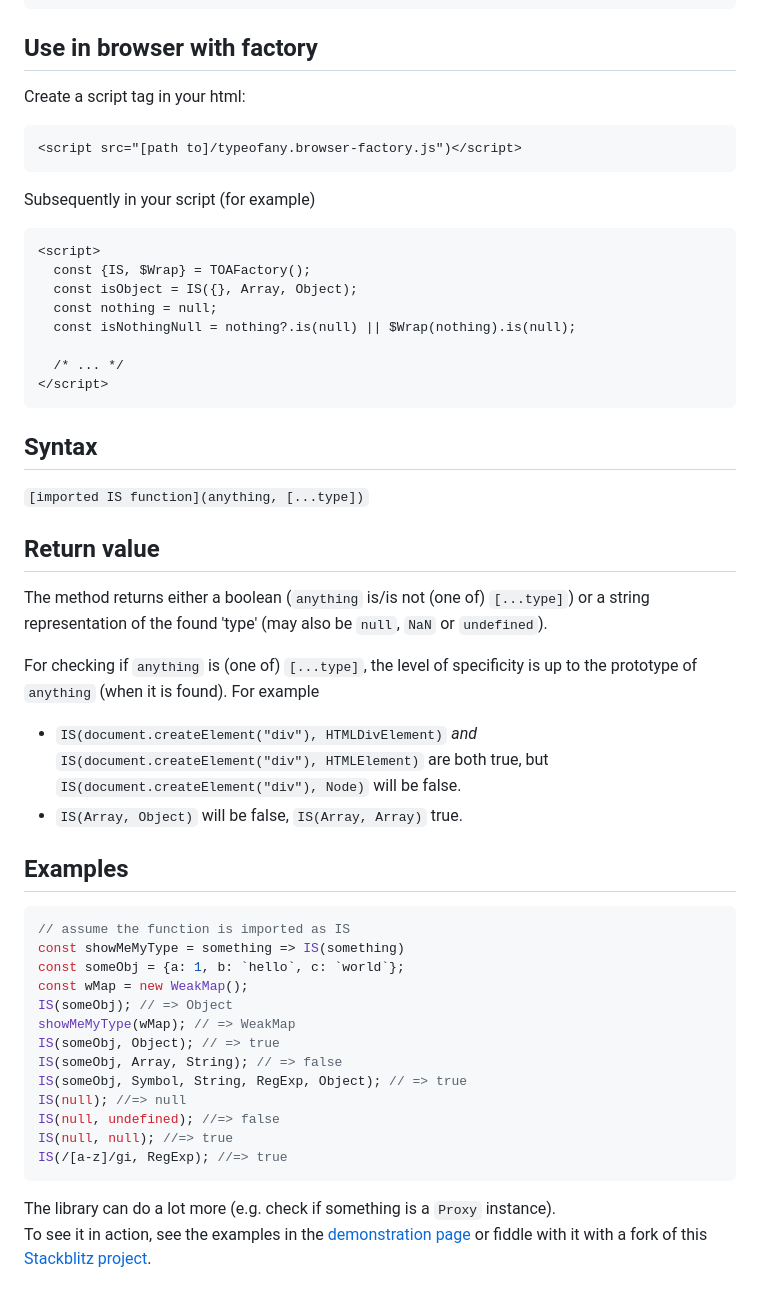
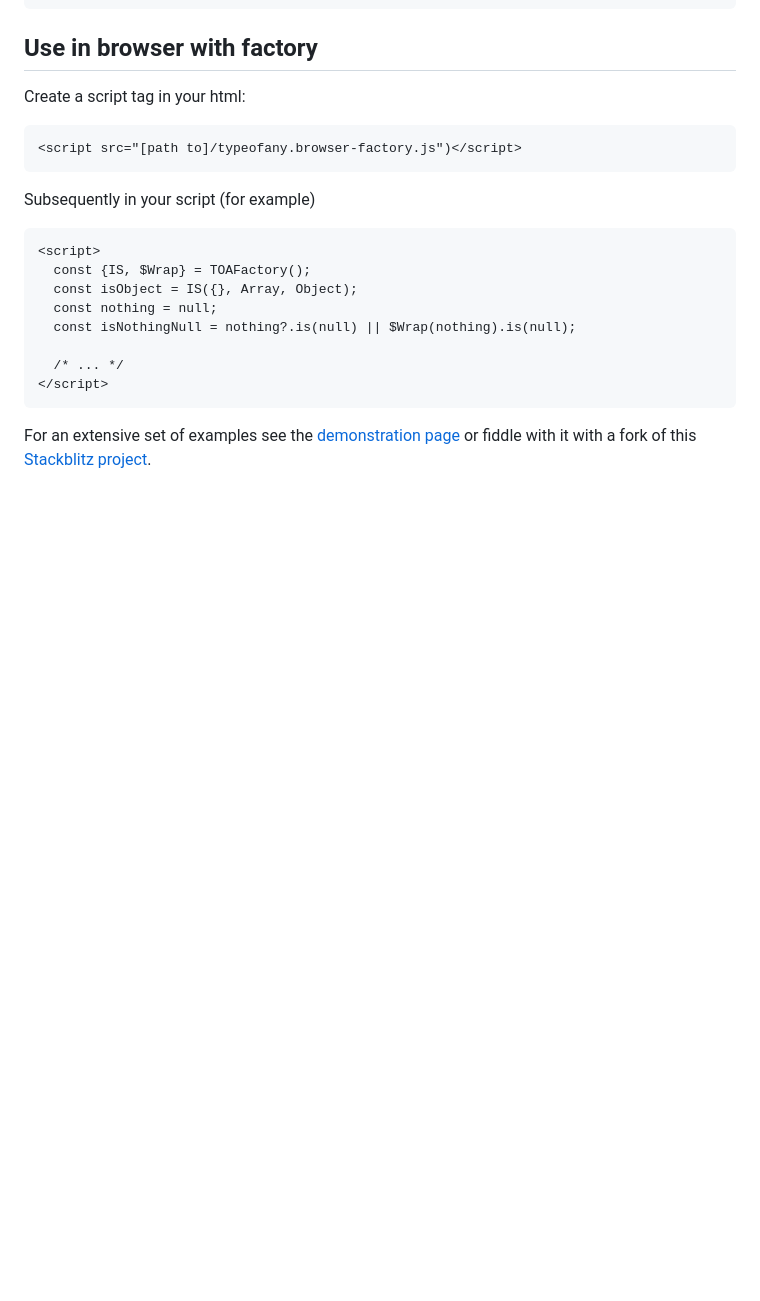
Before and after one commit to KooiInc/typeofAnything, a Markdown page: README.md, the part around the change printed below. GitHub-like rendering; blank space fills up the shorter version.

````diff
--- a/README.md
+++ b/README.md
@@ -59,43 +87,6 @@ Subsequently in your script (for example)
   /* ... */
 </script>
 ```
-
-## Syntax
-
-`[imported IS function](anything, [...type])`
-
-## Return value
-
-The method returns either a boolean (`anything` is/is not (one of) `[...type]`)
-or a string representation of the found 'type' (may also be `null`, `NaN` or `undefined`).
-
-For checking if `anything` is (one of) `[...type]`, the level of specificity is
-up to the prototype of `anything` (when it is found). For example
-
-- `IS(document.createElement("div"), HTMLDivElement)`
-*and* `IS(document.createElement("div"), HTMLElement)` are both true, but
-`IS(document.createElement("div"), Node)` will be false.
-- `IS(Array, Object)` will be false, `IS(Array, Array)` true.
-
-## Examples
-
-```javascript
-// assume the function is imported as IS
-const showMeMyType = something => IS(something)
-const someObj = {a: 1, b: `hello`, c: `world`};
-const wMap = new WeakMap();
-IS(someObj); // => Object
-showMeMyType(wMap); // => WeakMap
-IS(someObj, Object); // => true
-IS(someObj, Array, String); // => false
-IS(someObj, Symbol, String, RegExp, Object); // => true
-IS(null); //=> null
-IS(null, undefined); //=> false
-IS(null, null); //=> true
-IS(/[a-z]/gi, RegExp); //=> true
-```
-
-The library can do a lot more (e.g. check if something is a `Proxy` instance).
-To see it in action, see the examples in
+For an extensive set of examples see
 the [demonstration page](https://kooiinc.github.io/typeofAnything/Demo)
 or fiddle with it with a fork of this [Stackblitz project](https://stackblitz.com/edit/js-qem4v7?file=typeofAnything.js).
````
Also changed, not shown: other parts of README.md (+35 -7 lines).
